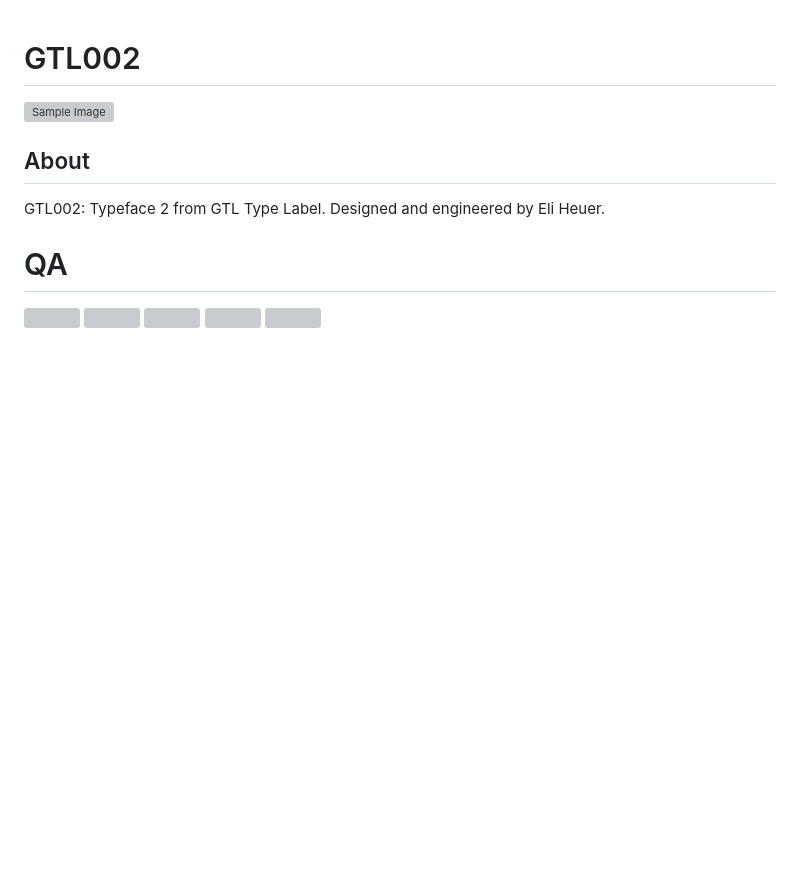
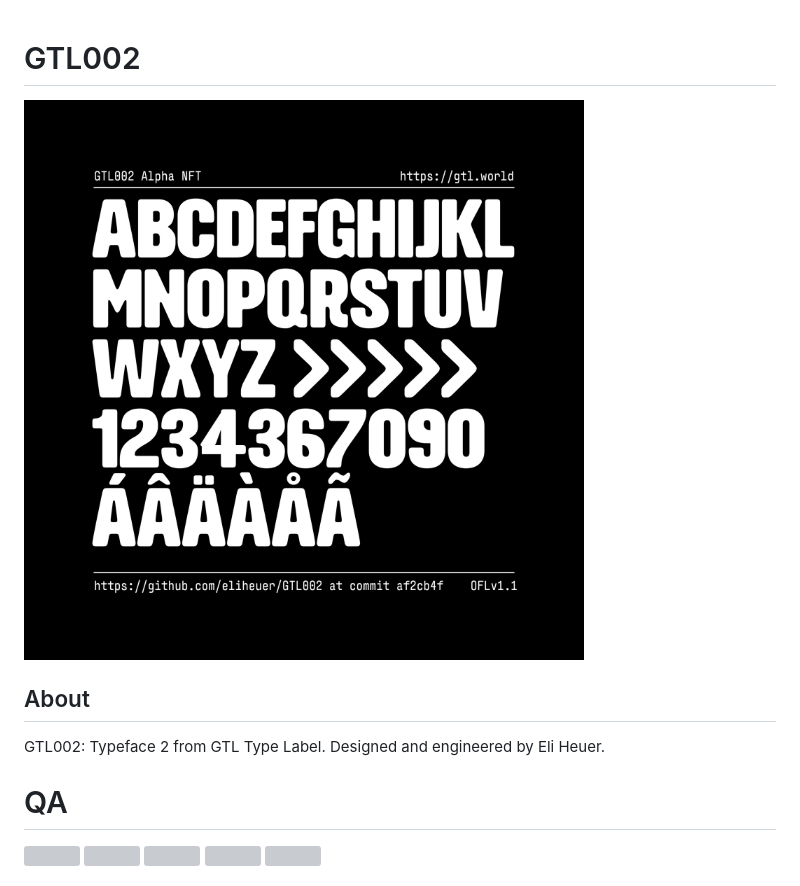
Before and after one commit to eliheuer/GTL002, a Markdown page: README.md, the part around the change. Rendered like a GitHub page; pictures changed too: documentation/GTL002-Alpha-NFT.png (added); blank space fills up the shorter version; grey boxes are pictures that could not be loaded.

Commit message:
Update Alpha NFT source

```diff
--- a/README.md
+++ b/README.md
@@ -1,6 +1,6 @@
 # GTL002
 
-![Sample Image](documentation/Alpha-NFT.png)
+![Sample Image](documentation/GTL002-Alpha-NFT.png)
 
 ## About
 
```
Also changed, not shown: 1 other file.
